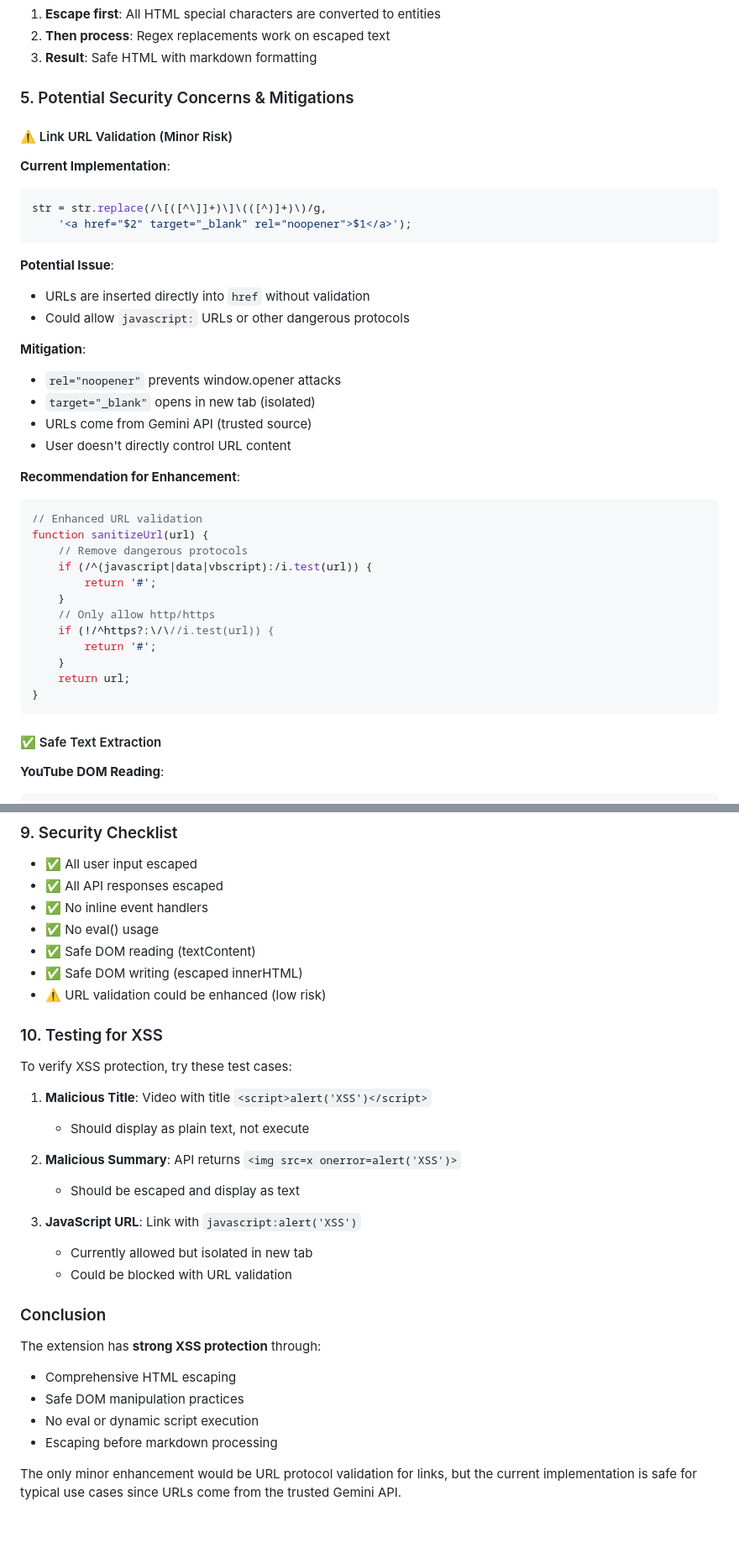
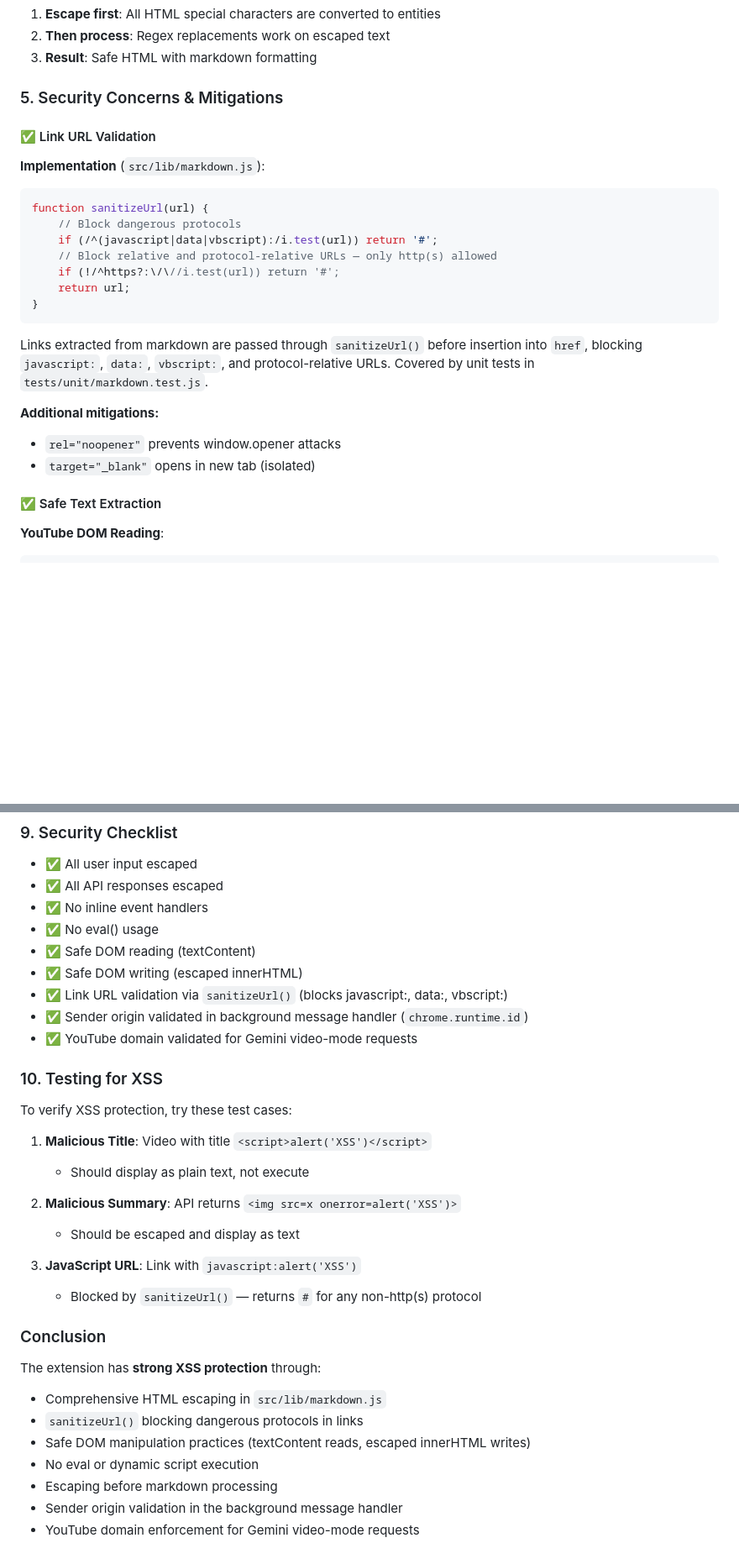
Before and after one commit to baymac/yt-sum, a Markdown page: docs/SECURITY.md, 2 parts joined by grey strips. Shown at 84% size. GitHub-like rendering; blank space fills up the shorter version.

Commit message:
docs: fix stale SECURITY.md references and add docs discoverability links in README
- SECURITY.md: update stale line numbers to src/lib/ module paths, replace obsolete
  URL-validation "enhancement" concern with the implemented sanitizeUrl() API,
  update security checklist with sender-origin and domain checks, fix conclusion
- README.md: add Docs section linking to docs/DOCUMENTATION.md and docs/SECURITY.md

Co-Authored-By: Claude Sonnet 4.6 <noreply@anthropic.com>

````diff
--- a/docs/SECURITY.md
+++ b/docs/SECURITY.md
@@ -93,41 +93,26 @@ function processInlineMarkdown(str) {
 2. **Then process**: Regex replacements work on escaped text
 3. **Result**: Safe HTML with markdown formatting
 
-### 5. Potential Security Concerns & Mitigations
+### 5. Security Concerns & Mitigations
 
-#### ⚠️ Link URL Validation (Minor Risk)
+#### ✅ Link URL Validation
 
-**Current Implementation**:
+**Implementation** (`src/lib/markdown.js`):
 ```javascript
-str = str.replace(/\[([^\]]+)\]\(([^)]+)\)/g,
-    '<a href="$2" target="_blank" rel="noopener">$1</a>');
-```
-
-**Potential Issue**:
-- URLs are inserted directly into `href` without validation
-- Could allow `javascript:` URLs or other dangerous protocols
-
-**Mitigation**:
-- `rel="noopener"` prevents window.opener attacks
-- `target="_blank"` opens in new tab (isolated)
-- URLs come from Gemini API (trusted source)
-- User doesn't directly control URL content
-
-**Recommendation for Enhancement**:
-```javascript
-// Enhanced URL validation
 function sanitizeUrl(url) {
-    // Remove dangerous protocols
-    if (/^(javascript|data|vbscript):/i.test(url)) {
-        return '#';
-    }
-    // Only allow http/https
-    if (!/^https?:\/\//i.test(url)) {
-        return '#';
-    }
+    // Block dangerous protocols
+    if (/^(javascript|data|vbscript):/i.test(url)) return '#';
+    // Block relative and protocol-relative URLs — only http(s) allowed
+    if (!/^https?:\/\//i.test(url)) return '#';
     return url;
 }
 ```
+
+Links extracted from markdown are passed through `sanitizeUrl()` before insertion into `href`, blocking `javascript:`, `data:`, `vbscript:`, and protocol-relative URLs. Covered by unit tests in `tests/unit/markdown.test.js`.
+
+**Additional mitigations:**
+- `rel="noopener"` prevents window.opener attacks
+- `target="_blank"` opens in new tab (isolated)
 
 #### ✅ Safe Text Extraction
 
@@ -180,7 +165,9 @@ The extension inherits YouTube's CSP, which:
 - ✅ No eval() usage
 - ✅ Safe DOM reading (textContent)
 - ✅ Safe DOM writing (escaped innerHTML)
-- ⚠️ URL validation could be enhanced (low risk)
+- ✅ Link URL validation via `sanitizeUrl()` (blocks javascript:, data:, vbscript:)
+- ✅ Sender origin validated in background message handler (`chrome.runtime.id`)
+- ✅ YouTube domain validated for Gemini video-mode requests
 
 ### 10. Testing for XSS
 
@@ -193,15 +180,15 @@ To verify XSS protection, try these test cases:
    - Should be escaped and display as text
 
 3. **JavaScript URL**: Link with `javascript:alert('XSS')`
-   - Currently allowed but isolated in new tab
-   - Could be blocked with URL validation
+   - Blocked by `sanitizeUrl()` — returns `#` for any non-http(s) protocol
 
 ### Conclusion
 
 The extension has **strong XSS protection** through:
-- Comprehensive HTML escaping
-- Safe DOM manipulation practices
+- Comprehensive HTML escaping in `src/lib/markdown.js`
+- `sanitizeUrl()` blocking dangerous protocols in links
+- Safe DOM manipulation practices (textContent reads, escaped innerHTML writes)
 - No eval or dynamic script execution
 - Escaping before markdown processing
-
-The only minor enhancement would be URL protocol validation for links, but the current implementation is safe for typical use cases since URLs come from the trusted Gemini API.
+- Sender origin validation in the background message handler
+- YouTube domain enforcement for Gemini video-mode requests
````
Also changed, not shown: other parts of docs/SECURITY.md (+4 -4 lines), README.md (+5 -0 lines).
